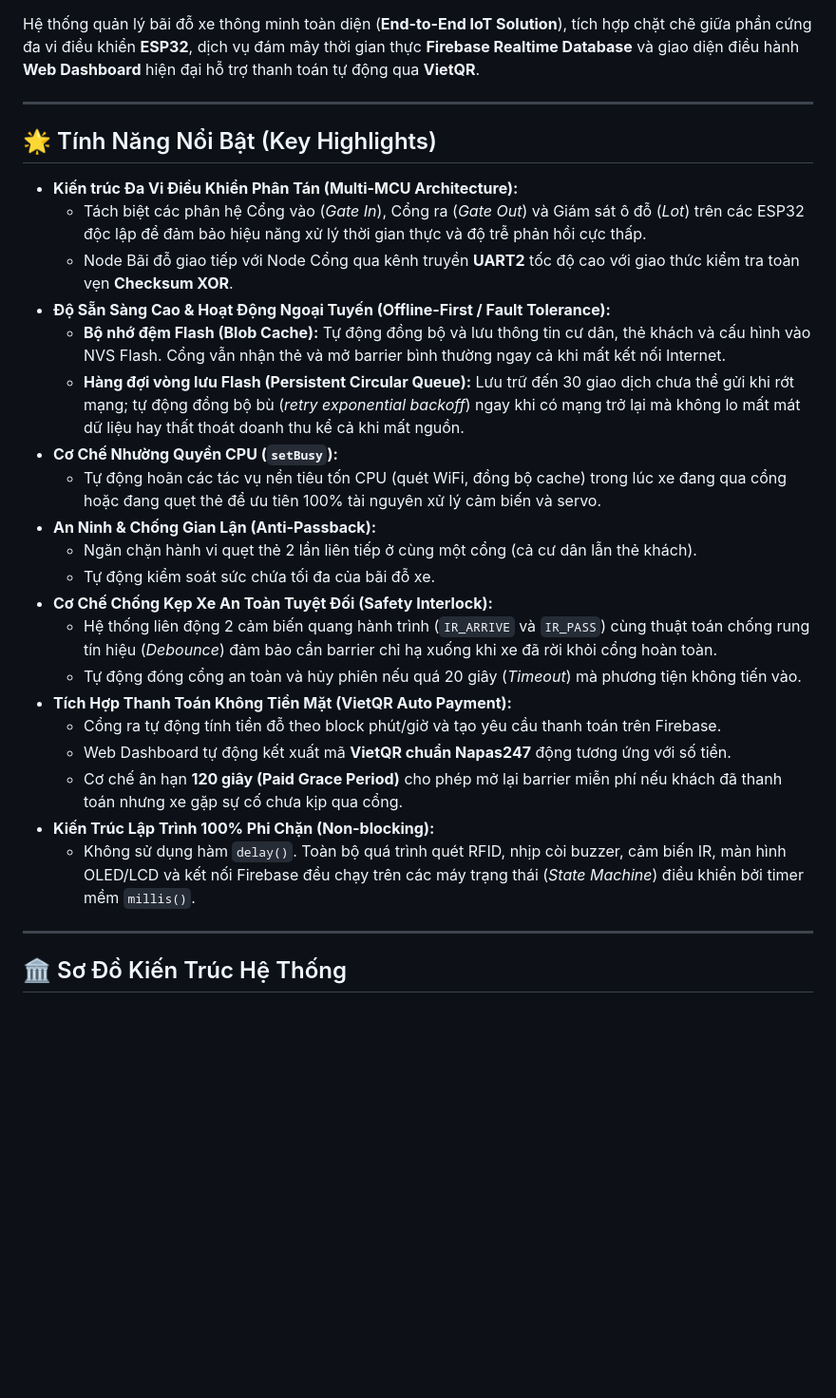
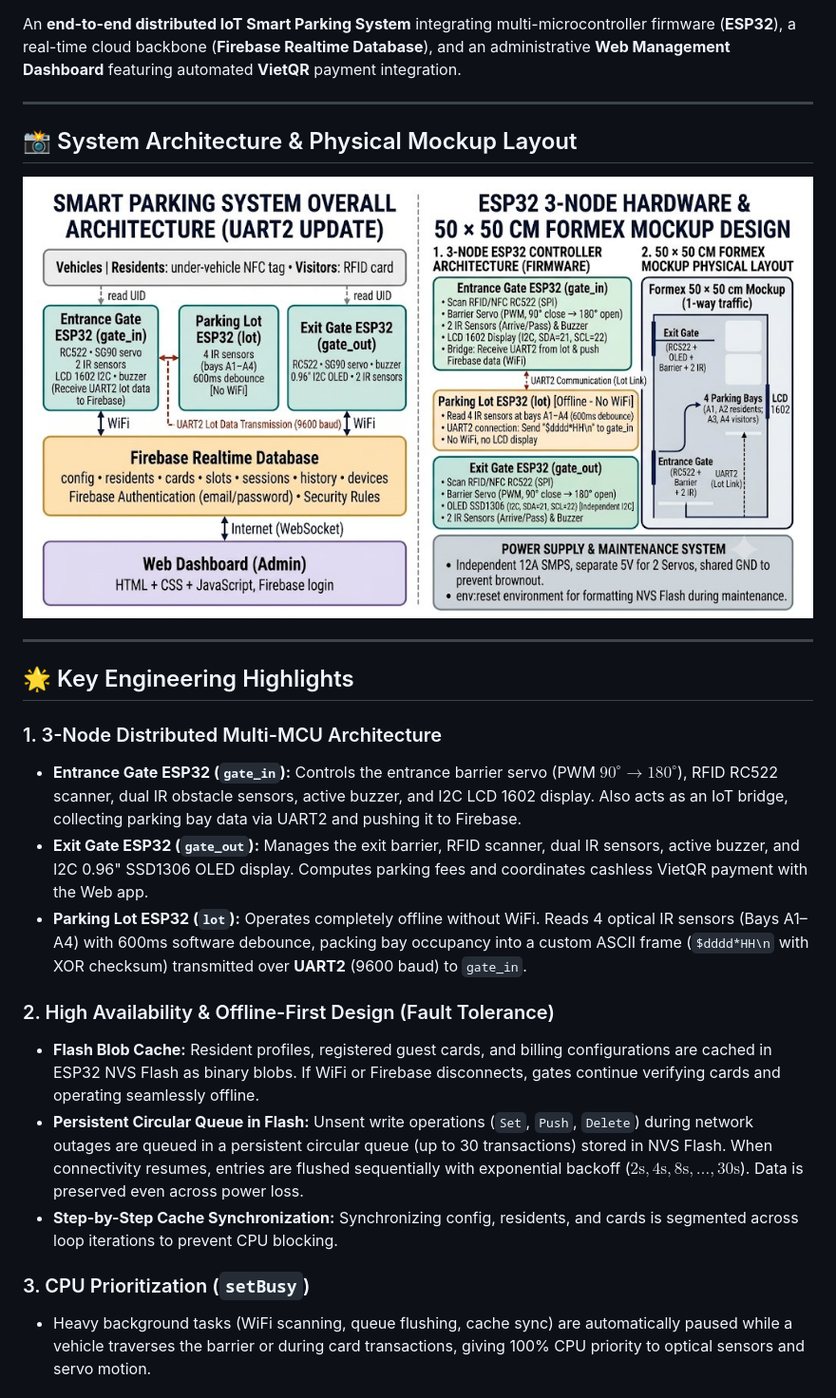
Before and after one commit to ductripham912-glitch/smart-parking-iot-system, a Markdown page: README.md, the part around one of its changes. Shown at 95% size. Rendered like a GitHub page; pictures changed too: assets/architecture_layout.jpg (added); blank space fills up the shorter version.

```diff
--- a/README.md
+++ b/README.md
@@ -7,32 +7,27 @@
 [![License](https://img.shields.io/badge/License-MIT-green.svg)](LICENSE)
 
-Hệ thống quản lý bãi đỗ xe thông minh toàn diện (**End-to-End IoT Solution**), tích hợp chặt chẽ giữa phần cứng đa vi điều khiển **ESP32**, dịch vụ đám mây thời gian thực **Firebase Realtime Database** và giao diện điều hành **Web Dashboard** hiện đại hỗ trợ thanh toán tự động qua **VietQR**.
+An **end-to-end distributed IoT Smart Parking System** integrating multi-microcontroller firmware (**ESP32**), a real-time cloud backbone (**Firebase Realtime Database**), and an administrative **Web Management Dashboard** featuring automated **VietQR** payment integration.
 
 ---
 
-## 🌟 Tính Năng Nổi Bật (Key Highlights)
+## 📸 System Architecture & Physical Mockup Layout
 
-* **Kiến trúc Đa Vi Điều Khiển Phân Tán (Multi-MCU Architecture):**
-  * Tách biệt các phân hệ Cổng vào (*Gate In*), Cổng ra (*Gate Out*) và Giám sát ô đỗ (*Lot*) trên các ESP32 độc lập để đảm bảo hiệu năng xử lý thời gian thực và độ trễ phản hồi cực thấp.
-  * Node Bãi đỗ giao tiếp với Node Cổng qua kênh truyền **UART2** tốc độ cao với giao thức kiểm tra toàn vẹn **Checksum XOR**.
-* **Độ Sẵn Sàng Cao & Hoạt Động Ngoại Tuyến (Offline-First / Fault Tolerance):**
-  * **Bộ nhớ đệm Flash (Blob Cache):** Tự động đồng bộ và lưu thông tin cư dân, thẻ khách và cấu hình vào NVS Flash. Cổng vẫn nhận thẻ và mở barrier bình thường ngay cả khi mất kết nối Internet.
-  * **Hàng đợi vòng lưu Flash (Persistent Circular Queue):** Lưu trữ đến 30 giao dịch chưa thể gửi khi rớt mạng; tự động đồng bộ bù (*retry exponential backoff*) ngay khi có mạng trở lại mà không lo mất mát dữ liệu hay thất thoát doanh thu kể cả khi mất nguồn.
-* **Cơ Chế Nhường Quyền CPU (`setBusy`):**
-  * Tự động hoãn các tác vụ nền tiêu tốn CPU (quét WiFi, đồng bộ cache) trong lúc xe đang qua cổng hoặc đang quẹt thẻ để ưu tiên 100% tài nguyên xử lý cảm biến và servo.
-* **An Ninh & Chống Gian Lận (Anti-Passback):**
-  * Ngăn chặn hành vi quẹt thẻ 2 lần liên tiếp ở cùng một cổng (cả cư dân lẫn thẻ khách).
-  * Tự động kiểm soát sức chứa tối đa của bãi đỗ xe.
-* **Cơ Chế Chống Kẹp Xe An Toàn Tuyệt Đối (Safety Interlock):**
-  * Hệ thống liên động 2 cảm biến quang hành trình (`IR_ARRIVE` và `IR_PASS`) cùng thuật toán chống rung tín hiệu (*Debounce*) đảm bảo cần barrier chỉ hạ xuống khi xe đã rời khỏi cổng hoàn toàn.
-  * Tự động đóng cổng an toàn và hủy phiên nếu quá 20 giây (*Timeout*) mà phương tiện không tiến vào.
-* **Tích Hợp Thanh Toán Không Tiền Mặt (VietQR Auto Payment):**
-  * Cổng ra tự động tính tiền đỗ theo block phút/giờ và tạo yêu cầu thanh toán trên Firebase.
-  * Web Dashboard tự động kết xuất mã **VietQR chuẩn Napas247** động tương ứng với số tiền.
-  * Cơ chế ân hạn **120 giây (Paid Grace Period)** cho phép mở lại barrier miễn phí nếu khách đã thanh toán nhưng xe gặp sự cố chưa kịp qua cổng.
-* **Kiến Trúc Lập Trình 100% Phi Chặn (Non-blocking):**
-  * Không sử dụng hàm `delay()`. Toàn bộ quá trình quét RFID, nhịp còi buzzer, cảm biến IR, màn hình OLED/LCD và kết nối Firebase đều chạy trên các máy trạng thái (*State Machine*) điều khiển bởi timer mềm `millis()`.
+![Smart Parking System Architecture & 50x50 cm Mockup Design](assets/architecture_layout.jpg)
 
 ---
 
-## 🏛️ Sơ Đồ Kiến Trúc Hệ Thống
+## 🌟 Key Engineering Highlights
+
+### 1. 3-Node Distributed Multi-MCU Architecture
+* **Entrance Gate ESP32 (`gate_in`):** Controls the entrance barrier servo (PWM $90^\circ \to 180^\circ$), RFID RC522 scanner, dual IR obstacle sensors, active buzzer, and I2C LCD 1602 display. Also acts as an IoT bridge, collecting parking bay data via UART2 and pushing it to Firebase.
+* **Exit Gate ESP32 (`gate_out`):** Manages the exit barrier, RFID scanner, dual IR sensors, active buzzer, and I2C 0.96" SSD1306 OLED display. Computes parking fees and coordinates cashless VietQR payment with the Web app.
+* **Parking Lot ESP32 (`lot`):** Operates completely offline without WiFi. Reads 4 optical IR sensors (Bays A1–A4) with 600ms software debounce, packing bay occupancy into a custom ASCII frame (`$dddd*HH\n` with XOR checksum) transmitted over **UART2** (9600 baud) to `gate_in`.
+
+### 2. High Availability & Offline-First Design (Fault Tolerance)
+* **Flash Blob Cache:** Resident profiles, registered guest cards, and billing configurations are cached in ESP32 NVS Flash as binary blobs. If WiFi or Firebase disconnects, gates continue verifying cards and operating seamlessly offline.
+* **Persistent Circular Queue in Flash:** Unsent write operations (`Set`, `Push`, `Delete`) during network outages are queued in a persistent circular queue (up to 30 transactions) stored in NVS Flash. When connectivity resumes, entries are flushed sequentially with exponential backoff ($2\text{s}, 4\text{s}, 8\text{s}, \dots, 30\text{s}$). Data is preserved even across power loss.
+* **Step-by-Step Cache Synchronization:** Synchronizing config, residents, and cards is segmented across loop iterations to prevent CPU blocking.
+
+### 3. CPU Prioritization (`setBusy`)
+* Heavy background tasks (WiFi scanning, queue flushing, cache sync) are automatically paused while a vehicle traverses the barrier or during card transactions, giving 100% CPU priority to optical sensors and servo motion.
+
```
Also changed, not shown: other parts of README.md (+127 -105 lines), Smart_Parking_ESP32_Web/TAI_LIEU_NGUYEN_LY_HOAT_DONG.md (deleted, +0 -246 lines), 1 other file.
